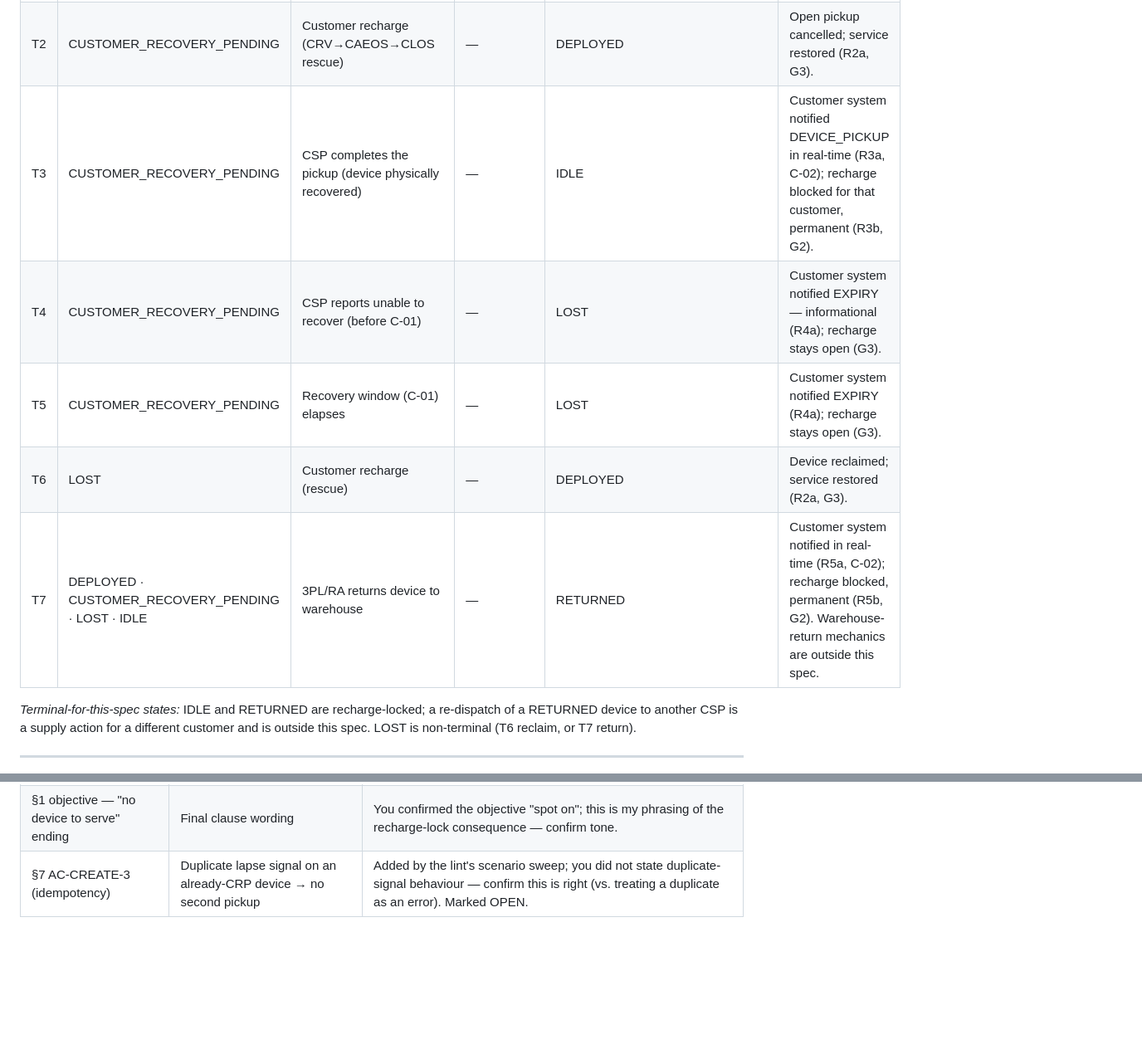
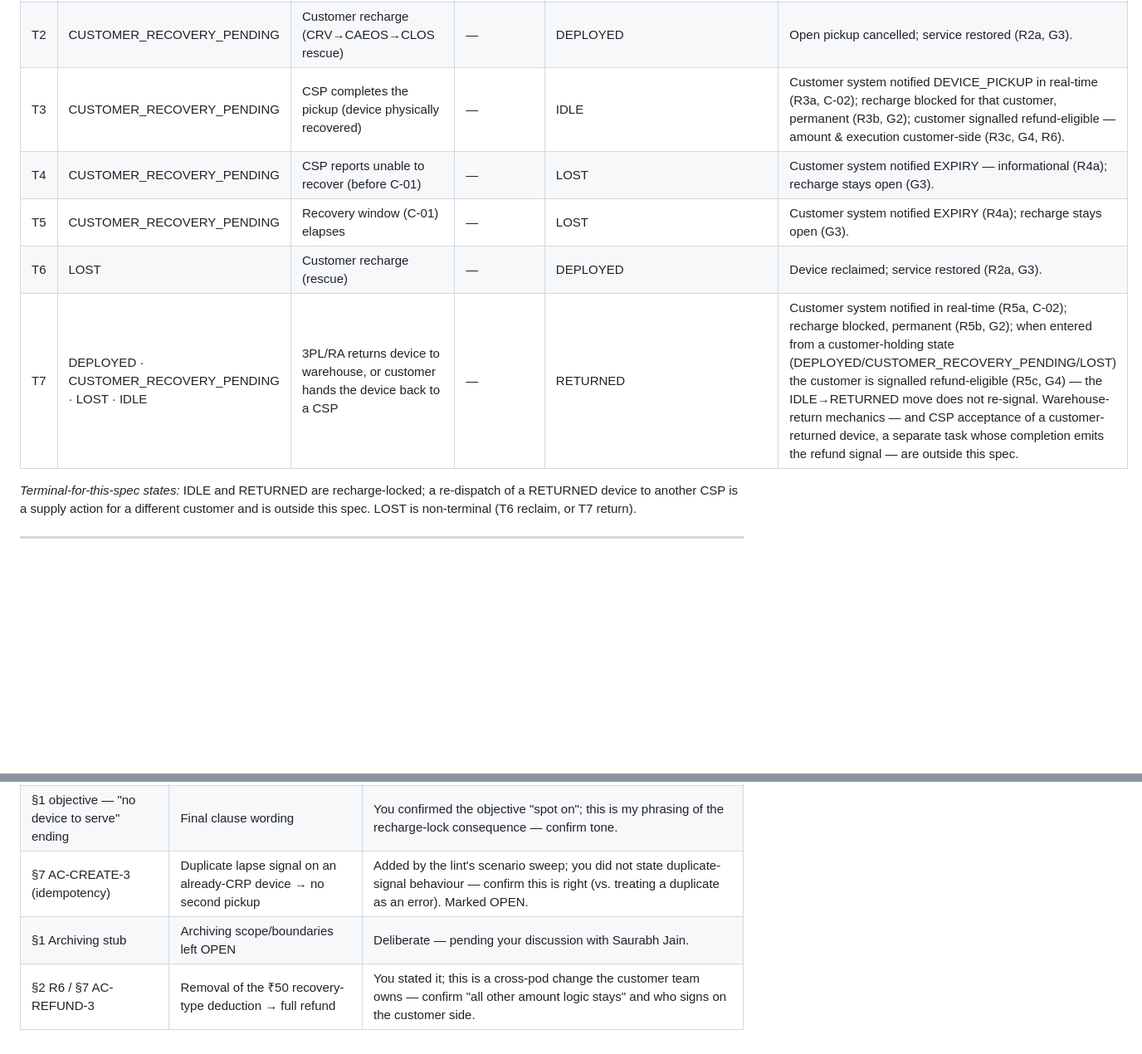
Before and after one commit to jaivinprajapati/wiom-change-specs, a Markdown page: prds/netbox-pickup-creation-recharge-lock/Netbox_Pickup_PRD.md, 2 parts joined by grey strips. Shown at 83% size. Drawn GitHub-style; blank space fills up the shorter version.

```diff
--- a/prds/netbox-pickup-creation-recharge-lock/Netbox_Pickup_PRD.md
+++ b/prds/netbox-pickup-creation-recharge-lock/Netbox_Pickup_PRD.md
@@ -92,11 +98,11 @@ Lifecycle of a **netbox device under recovery** — the state a deployed device
 |---|---|---|---|---|---|
 | T1 | DEPLOYED | Customer plan-lapse signal (via CLOS `pending_deactivation`) | Device is DEPLOYED | CUSTOMER_RECOVERY_PENDING | Pickup created in TAS (R1a). Originates only from the customer signal — no CSP-internal creation (G1). |
 | T2 | CUSTOMER_RECOVERY_PENDING | Customer recharge (CRV→CAEOS→CLOS rescue) | — | DEPLOYED | Open pickup cancelled; service restored (R2a, G3). |
-| T3 | CUSTOMER_RECOVERY_PENDING | CSP completes the pickup (device physically recovered) | — | IDLE | Customer system notified DEVICE_PICKUP in real-time (R3a, C-02); recharge blocked for that customer, permanent (R3b, G2). |
+| T3 | CUSTOMER_RECOVERY_PENDING | CSP completes the pickup (device physically recovered) | — | IDLE | Customer system notified DEVICE_PICKUP in real-time (R3a, C-02); recharge blocked for that customer, permanent (R3b, G2); customer signalled refund-eligible — amount & execution customer-side (R3c, G4, R6). |
 | T4 | CUSTOMER_RECOVERY_PENDING | CSP reports unable to recover (before C-01) | — | LOST | Customer system notified EXPIRY — informational (R4a); recharge stays open (G3). |
 | T5 | CUSTOMER_RECOVERY_PENDING | Recovery window (C-01) elapses | — | LOST | Customer system notified EXPIRY (R4a); recharge stays open (G3). |
 | T6 | LOST | Customer recharge (rescue) | — | DEPLOYED | Device reclaimed; service restored (R2a, G3). |
-| T7 | DEPLOYED · CUSTOMER_RECOVERY_PENDING · LOST · IDLE | 3PL/RA returns device to warehouse | — | RETURNED | Customer system notified in real-time (R5a, C-02); recharge blocked, permanent (R5b, G2). Warehouse-return mechanics are outside this spec. |
+| T7 | DEPLOYED · CUSTOMER_RECOVERY_PENDING · LOST · IDLE | 3PL/RA returns device to warehouse, or customer hands the device back to a CSP | — | RETURNED | Customer system notified in real-time (R5a, C-02); recharge blocked, permanent (R5b, G2); when entered from a customer-holding state (DEPLOYED/CUSTOMER_RECOVERY_PENDING/LOST) the customer is signalled refund-eligible (R5c, G4) — the IDLE→RETURNED move does not re-signal. Warehouse-return mechanics — and CSP acceptance of a customer-returned device, a separate task whose completion emits the refund signal — are outside this spec. |
 
 *Terminal-for-this-spec states:* IDLE and RETURNED are recharge-locked; a re-dispatch of a RETURNED device to another CSP is a supply action for a different customer and is outside this spec. LOST is non-terminal (T6 reclaim, or T7 return).
 
@@ -233,3 +254,5 @@ Lifecycle of a **netbox device under recovery** — the state a deployed device
 | §7 AC phrasings (all "Settled") | Given/When/Then wording and status | Derived from the rules/transitions per the skill; confirm the negative/precedence ACs (AC-CREATE-2, AC-RECHARGE-3, AC-PICKUP-2, AC-RETURN-2) read the way you intend. |
 | §1 objective — "no device to serve" ending | Final clause wording | You confirmed the objective "spot on"; this is my phrasing of the recharge-lock consequence — confirm tone. |
 | §7 AC-CREATE-3 (idempotency) | Duplicate lapse signal on an already-CRP device → no second pickup | Added by the lint's scenario sweep; you did not state duplicate-signal behaviour — confirm this is right (vs. treating a duplicate as an error). Marked OPEN. |
+| §1 Archiving stub | Archiving scope/boundaries left OPEN | Deliberate — pending your discussion with Saurabh Jain. |
+| §2 R6 / §7 AC-REFUND-3 | Removal of the ₹50 recovery-type deduction → full refund | You stated it; this is a cross-pod change the customer team owns — confirm "all other amount logic stays" and who signs on the customer side. |
```
Also changed, not shown: other parts of prds/netbox-pickup-creation-recharge-lock/Netbox_Pickup_PRD.md (+26 -5 lines).
